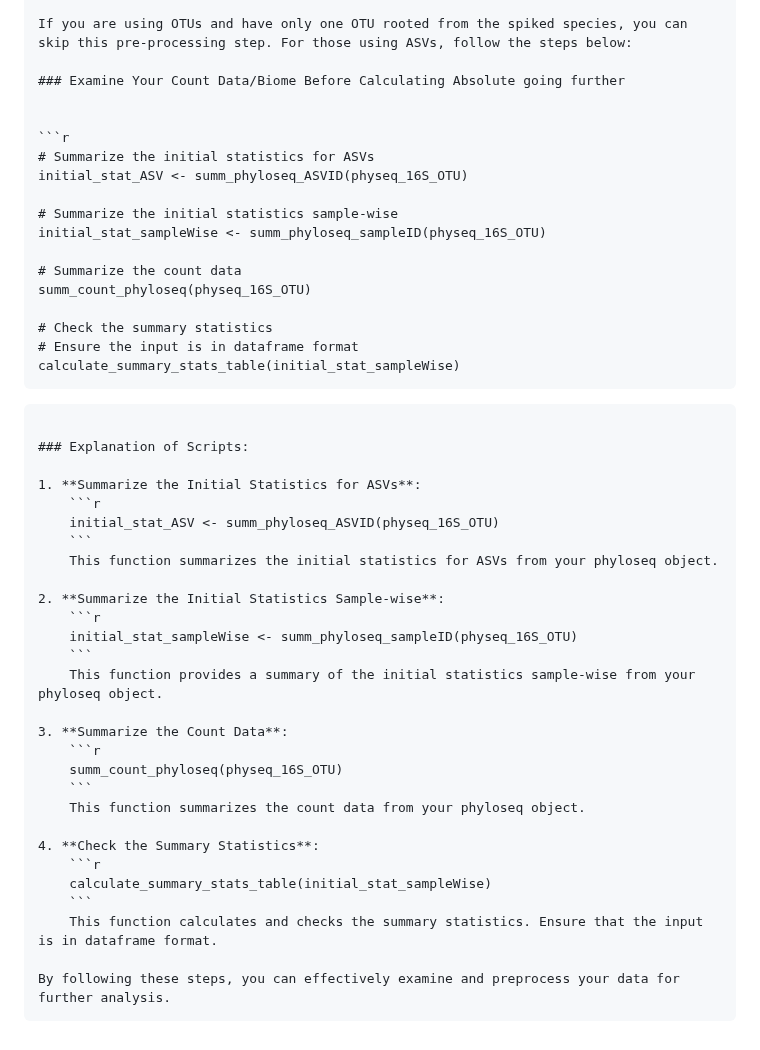
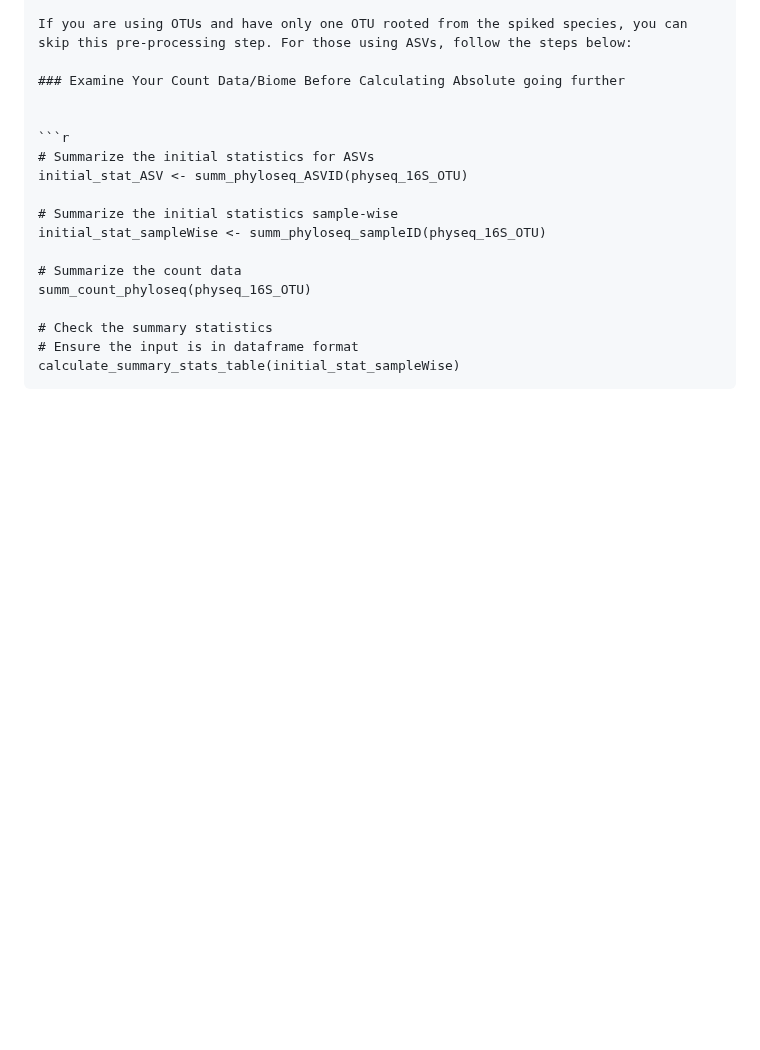
Before and after one commit to mghotbi/DspikeIn, a Markdown page: README.md, the part around one of its changes. Rendered like a GitHub page; blank space fills up the shorter version.

````diff
--- a/README.md
+++ b/README.md
@@ -234,33 +235,3 @@ summ_count_phyloseq(physeq_16S_OTU)
 # Ensure the input is in dataframe format
 calculate_summary_stats_table(initial_stat_sampleWise)
 ```
-```
-
-### Explanation of Scripts:
-
-1. **Summarize the Initial Statistics for ASVs**:
-    ```r
-    initial_stat_ASV <- summ_phyloseq_ASVID(physeq_16S_OTU)
-    ```
-    This function summarizes the initial statistics for ASVs from your phyloseq object.
-
-2. **Summarize the Initial Statistics Sample-wise**:
-    ```r
-    initial_stat_sampleWise <- summ_phyloseq_sampleID(physeq_16S_OTU)
-    ```
-    This function provides a summary of the initial statistics sample-wise from your phyloseq object.
-
-3. **Summarize the Count Data**:
-    ```r
-    summ_count_phyloseq(physeq_16S_OTU)
-    ```
-    This function summarizes the count data from your phyloseq object.
-
-4. **Check the Summary Statistics**:
-    ```r
-    calculate_summary_stats_table(initial_stat_sampleWise)
-    ```
-    This function calculates and checks the summary statistics. Ensure that the input is in dataframe format.
-
-By following these steps, you can effectively examine and preprocess your data for further analysis.
-```
````
Also changed, not shown: other parts of README.md (+2 -1 lines).
